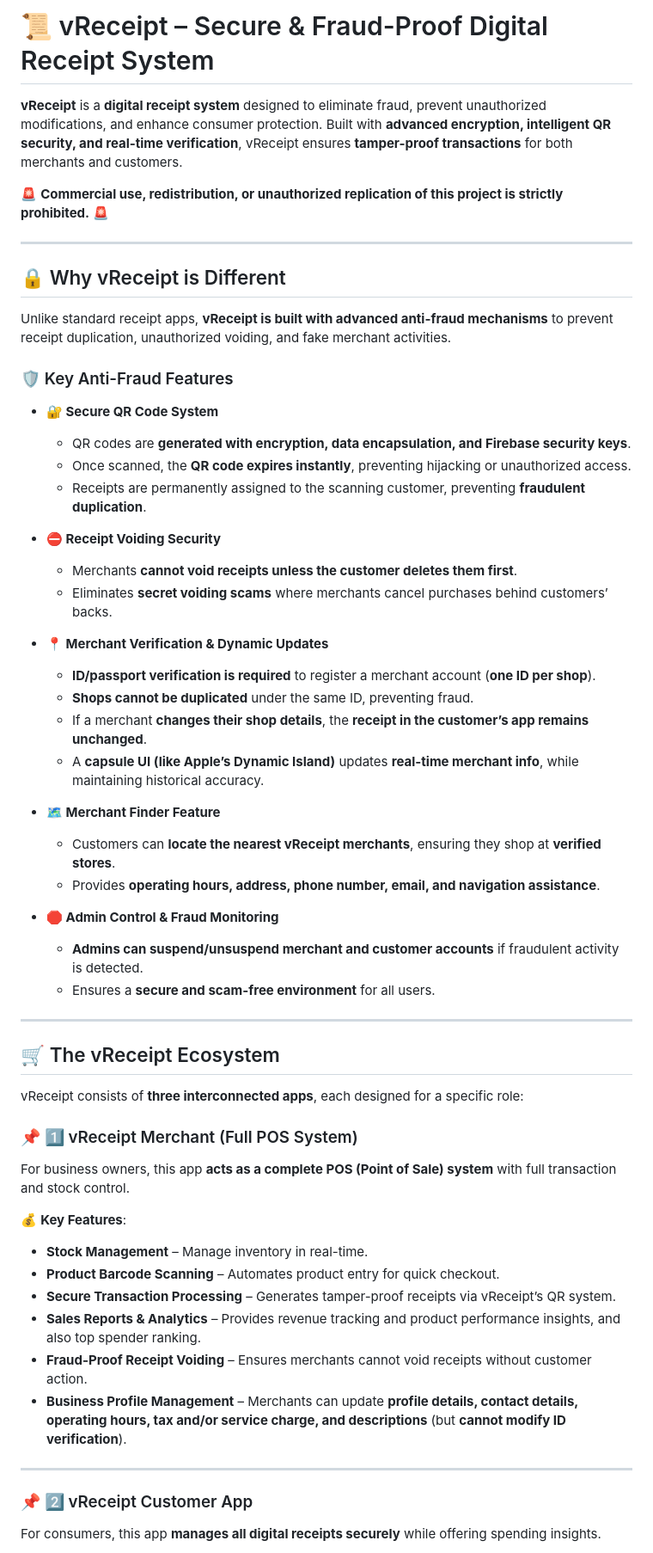
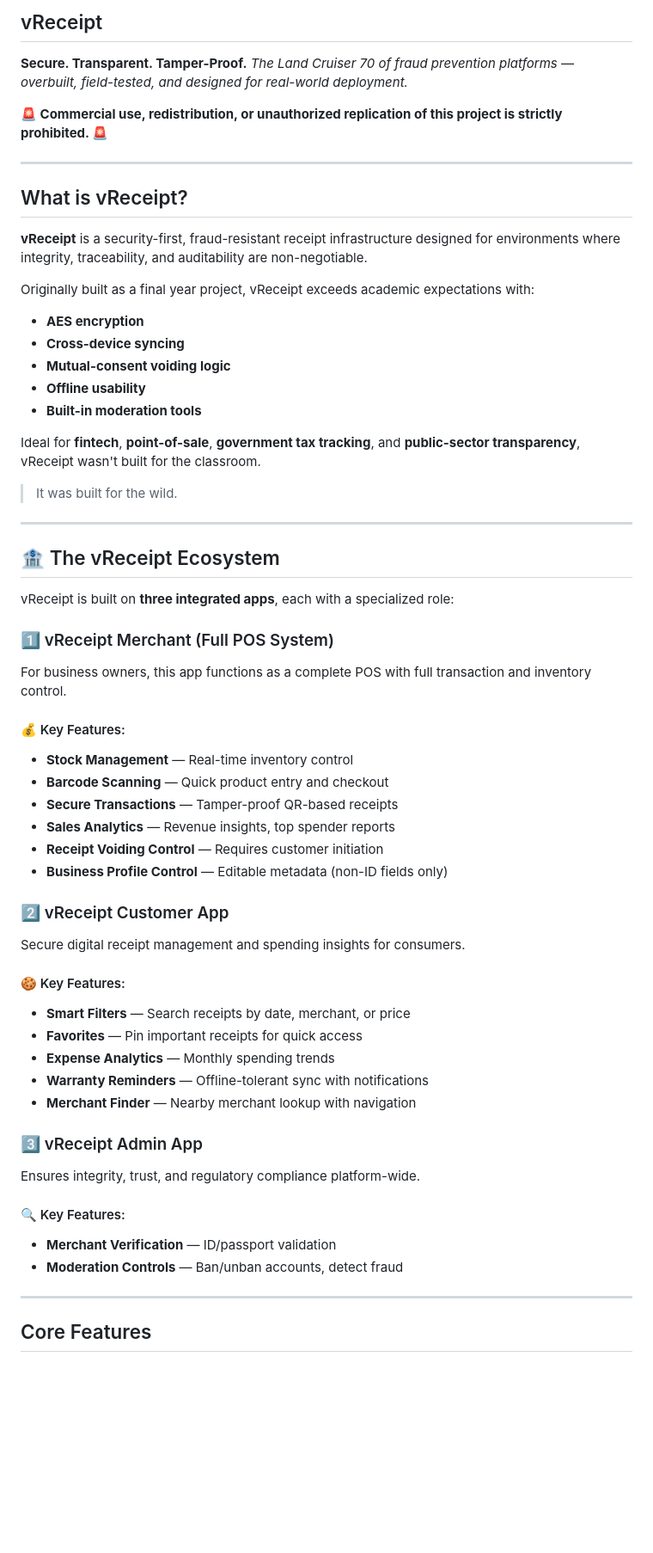
Before and after one commit to Denver1683/vReceipt, a Markdown page: README.md, the part around one of its changes. Shown at 86% size. Rendered like a GitHub page; blank space fills up the shorter version.

```diff
--- a/README.md
+++ b/README.md
@@ -1,56 +1,69 @@
-# 📜 vReceipt – Secure & Fraud-Proof Digital Receipt System
+## vReceipt
 
-**vReceipt** is a **digital receipt system** designed to eliminate fraud, prevent unauthorized modifications, and enhance consumer protection. Built with **advanced encryption, intelligent QR security, and real-time verification**, vReceipt ensures **tamper-proof transactions** for both merchants and customers.
+**Secure. Transparent. Tamper-Proof.**
+*The Land Cruiser 70 of fraud prevention platforms — overbuilt, field-tested, and designed for real-world deployment.*
 
-🚨 **Commercial use, redistribution, or unauthorized replication of this project is strictly prohibited.** 🚨
+**🚨 Commercial use, redistribution, or unauthorized replication of this project is strictly prohibited. 🚨**
 
 ---
 
-## 🔒 Why vReceipt is Different
-Unlike standard receipt apps, **vReceipt is built with advanced anti-fraud mechanisms** to prevent receipt duplication, unauthorized voiding, and fake merchant activities.
+## What is vReceipt?
 
-### 🛡 Key Anti-Fraud Features
-- **🔐 Secure QR Code System**
-  - QR codes are **generated with encryption, data encapsulation, and Firebase security keys**.
-  - Once scanned, the **QR code expires instantly**, preventing hijacking or unauthorized access.
-  - Receipts are permanently assigned to the scanning customer, preventing **fraudulent duplication**.
+**vReceipt** is a security-first, fraud-resistant receipt infrastructure designed for environments where integrity, traceability, and auditability are non-negotiable.
 
-- **⛔ Receipt Voiding Security**
-  - Merchants **cannot void receipts unless the customer deletes them first**.
-  - Eliminates **secret voiding scams** where merchants cancel purchases behind customers’ backs.
+Originally built as a final year project, vReceipt exceeds academic expectations with:
 
-- **📍 Merchant Verification & Dynamic Updates**
-  - **ID/passport verification is required** to register a merchant account (**one ID per shop**).
-  - **Shops cannot be duplicated** under the same ID, preventing fraud.
-  - If a merchant **changes their shop details**, the **receipt in the customer’s app remains unchanged**.
-  - A **capsule UI (like Apple’s Dynamic Island)** updates **real-time merchant info**, while maintaining historical accuracy.
+* **AES encryption**
+* **Cross-device syncing**
+* **Mutual-consent voiding logic**
+* **Offline usability**
+* **Built-in moderation tools**
 
-- **🗺️ Merchant Finder Feature**
-  - Customers can **locate the nearest vReceipt merchants**, ensuring they shop at **verified stores**.
-  - Provides **operating hours, address, phone number, email, and navigation assistance**.
+Ideal for **fintech**, **point-of-sale**, **government tax tracking**, and **public-sector transparency**, vReceipt wasn't built for the classroom.
 
-- **🛑 Admin Control & Fraud Monitoring**
-  - **Admins can suspend/unsuspend merchant and customer accounts** if fraudulent activity is detected.
-  - Ensures a **secure and scam-free environment** for all users.
+> It was built for the wild.
 
 ---
 
-## 🛒 The vReceipt Ecosystem
-vReceipt consists of **three interconnected apps**, each designed for a specific role:
+## 🏦 The vReceipt Ecosystem
 
-### 📌 1️⃣ vReceipt Merchant (Full POS System)
-For business owners, this app **acts as a complete POS (Point of Sale) system** with full transaction and stock control.
+vReceipt is built on **three integrated apps**, each with a specialized role:
 
-💰 **Key Features**:
-- **Stock Management** – Manage inventory in real-time.
-- **Product Barcode Scanning** – Automates product entry for quick checkout.
-- **Secure Transaction Processing** – Generates tamper-proof receipts via vReceipt’s QR system.
-- **Sales Reports & Analytics** – Provides revenue tracking and product performance insights, and also top spender ranking.
-- **Fraud-Proof Receipt Voiding** – Ensures merchants cannot void receipts without customer action.
-- **Business Profile Management** – Merchants can update **profile details, contact details, operating hours, tax and/or service charge, and descriptions** (but **cannot modify ID verification**).
+### 1️⃣ vReceipt Merchant (Full POS System)
+
+For business owners, this app functions as a complete POS with full transaction and inventory control.
+
+#### 💰 Key Features:
+
+* **Stock Management** — Real-time inventory control
+* **Barcode Scanning** — Quick product entry and checkout
+* **Secure Transactions** — Tamper-proof QR-based receipts
+* **Sales Analytics** — Revenue insights, top spender reports
+* **Receipt Voiding Control** — Requires customer initiation
+* **Business Profile Control** — Editable metadata (non-ID fields only)
+
+### 2️⃣ vReceipt Customer App
+
+Secure digital receipt management and spending insights for consumers.
+
+#### 🍪 Key Features:
+
+* **Smart Filters** — Search receipts by date, merchant, or price
+* **Favorites** — Pin important receipts for quick access
+* **Expense Analytics** — Monthly spending trends
+* **Warranty Reminders** — Offline-tolerant sync with notifications
+* **Merchant Finder** — Nearby merchant lookup with navigation
+
+### 3️⃣ vReceipt Admin App
+
+Ensures integrity, trust, and regulatory compliance platform-wide.
+
+#### 🔍 Key Features:
+
+* **Merchant Verification** — ID/passport validation
+* **Moderation Controls** — Ban/unban accounts, detect fraud
 
 ---
 
-### 📌 2️⃣ vReceipt Customer App
-For consumers, this app **manages all digital receipts securely** while offering spending insights.
+## Core Features
 
```
Also changed, not shown: other parts of README.md (+98 -57 lines).
